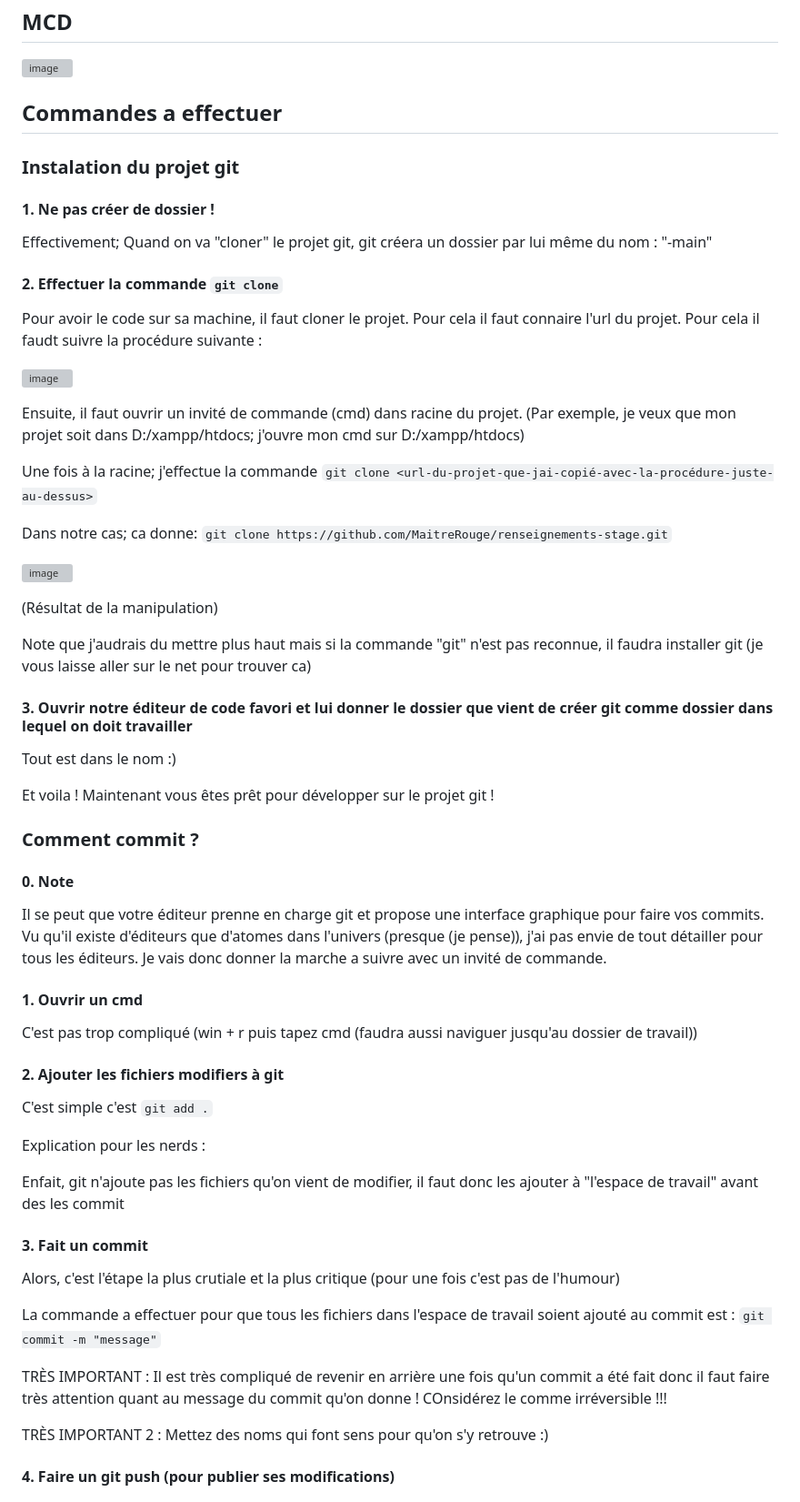
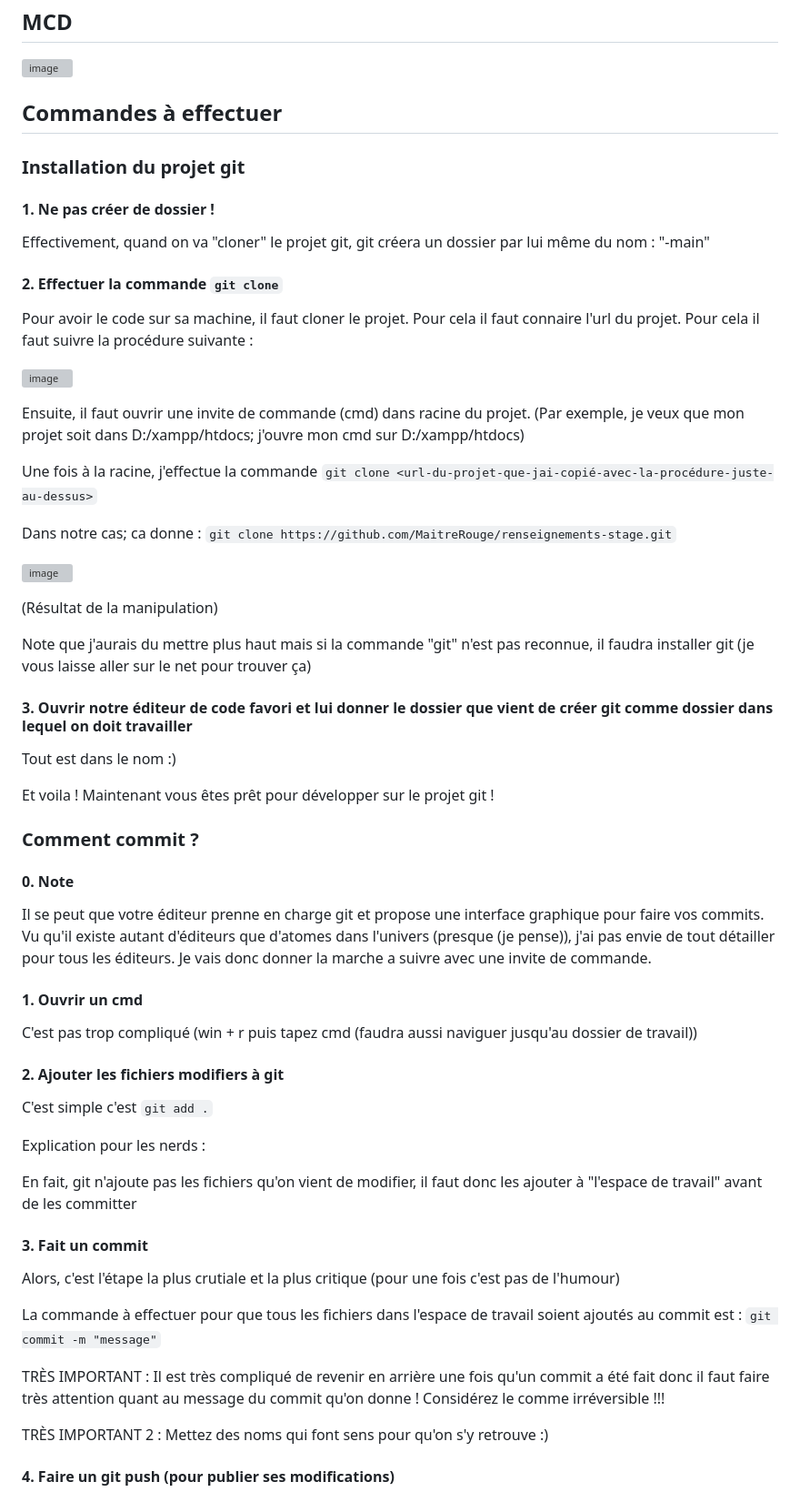
Before and after one commit to kekaaafm/renseignements-stage, a Markdown page: README.md, the part around the change. Shown: that part at 91% size. Rendered like a GitHub page; grey boxes are pictures that could not be loaded.

Commit message:
Update README.md
Reformulation et correction de fautes d'orthographe

```diff
--- a/README.md
+++ b/README.md
@@ -12,32 +12,32 @@ Le projet renseignements-stage à pour but de rendre le processus de remplissage
 
 ![image](https://github.com/MaitreRouge/renseignements-stage/assets/39885214/d362bd64-1cd4-48b1-86c9-ee3ab52168a2)
 
-## Commandes a effectuer
+## Commandes à effectuer
 
-### Instalation du projet git
+### Installation du projet git
 
 #### 1. Ne pas créer de dossier !
 
-Effectivement; Quand on va "cloner" le projet git, git créera un dossier par lui même du nom : "<projet>-main"
+Effectivement, quand on va "cloner" le projet git, git créera un dossier par lui même du nom : "<projet>-main"
 
 #### 2. Effectuer la commande ``git clone``
 
-Pour avoir le code sur sa machine, il faut cloner le projet. Pour cela il faut connaire l'url du projet. Pour cela il faudt suivre la procédure suivante :
+Pour avoir le code sur sa machine, il faut cloner le projet. Pour cela il faut connaire l'url du projet. Pour cela il faut suivre la procédure suivante :
 
   ![image](https://github.com/MaitreRouge/renseignements-stage/assets/39885214/6b296354-c3c6-4a5f-afc3-c80d480ac22d)
 
-Ensuite, il faut ouvrir un invité de commande (cmd) dans racine du projet.
+Ensuite, il faut ouvrir une invite de commande (cmd) dans racine du projet.
 (Par exemple, je veux que mon projet soit dans D:/xampp/htdocs; j'ouvre mon cmd sur D:/xampp/htdocs)
 
- Une fois à la racine; j'effectue la commande ``git clone <url-du-projet-que-jai-copié-avec-la-procédure-juste-au-dessus>``
+Une fois à la racine, j'effectue la commande ``git clone <url-du-projet-que-jai-copié-avec-la-procédure-juste-au-dessus>``
 
-Dans notre cas; ca donne: ``git clone https://github.com/MaitreRouge/renseignements-stage.git``
+Dans notre cas; ca donne : ``git clone https://github.com/MaitreRouge/renseignements-stage.git``
 
 ![image](https://github.com/MaitreRouge/renseignements-stage/assets/39885214/b89be39e-8331-4d9a-b50d-1e8c360bc073)
 
 (Résultat de la manipulation)
 
-Note que j'audrais du mettre plus haut mais si la commande "git" n'est pas reconnue, il faudra installer git (je vous laisse aller sur le net pour trouver ca)
+Note que j'aurais du mettre plus haut mais si la commande "git" n'est pas reconnue, il faudra installer git (je vous laisse aller sur le net pour trouver ça)
 
 #### 3. Ouvrir notre éditeur de code favori et lui donner le dossier que vient de créer git comme dossier dans lequel on doit travailler
 
@@ -49,7 +49,7 @@ Et voila ! Maintenant vous êtes prêt pour développer sur le projet git !
 
 #### 0. Note
 
-Il se peut que votre éditeur prenne en charge git et propose une interface graphique pour faire vos commits. Vu qu'il existe d'éditeurs que d'atomes dans l'univers (presque (je pense)), j'ai pas envie de tout détailler pour tous les éditeurs. Je vais donc donner la marche a suivre avec un invité de commande.
+Il se peut que votre éditeur prenne en charge git et propose une interface graphique pour faire vos commits. Vu qu'il existe autant d'éditeurs que d'atomes dans l'univers (presque (je pense)), j'ai pas envie de tout détailler pour tous les éditeurs. Je vais donc donner la marche a suivre avec une invite de commande.
 
 #### 1. Ouvrir un cmd
 
@@ -62,15 +62,15 @@ C'est simple c'est ``git add .``
 
 Explication pour les nerds :
 
-Enfait, git n'ajoute pas les fichiers qu'on vient de modifier, il faut donc les ajouter à "l'espace de travail" avant des les commit
+En fait, git n'ajoute pas les fichiers qu'on vient de modifier, il faut donc les ajouter à "l'espace de travail" avant de les committer
 
 #### 3. Fait un commit
 
 Alors, c'est l'étape la plus crutiale et la plus critique (pour une fois c'est pas de l'humour)
 
-La commande a effectuer pour que tous les fichiers dans l'espace de travail soient ajouté au commit est : ``git commit -m "message"``
+La commande à effectuer pour que tous les fichiers dans l'espace de travail soient ajoutés au commit est : ``git commit -m "message"``
 
-TRÈS IMPORTANT : Il est très compliqué de revenir en arrière une fois qu'un commit a été fait donc il faut faire très attention quant au message du commit qu'on donne ! COnsidérez le comme irréversible !!!
+TRÈS IMPORTANT : Il est très compliqué de revenir en arrière une fois qu'un commit a été fait donc il faut faire très attention quant au message du commit qu'on donne ! Considérez le comme irréversible !!!
 
 TRÈS IMPORTANT 2 : Mettez des noms qui font sens pour qu'on s'y retrouve :)
 
```
